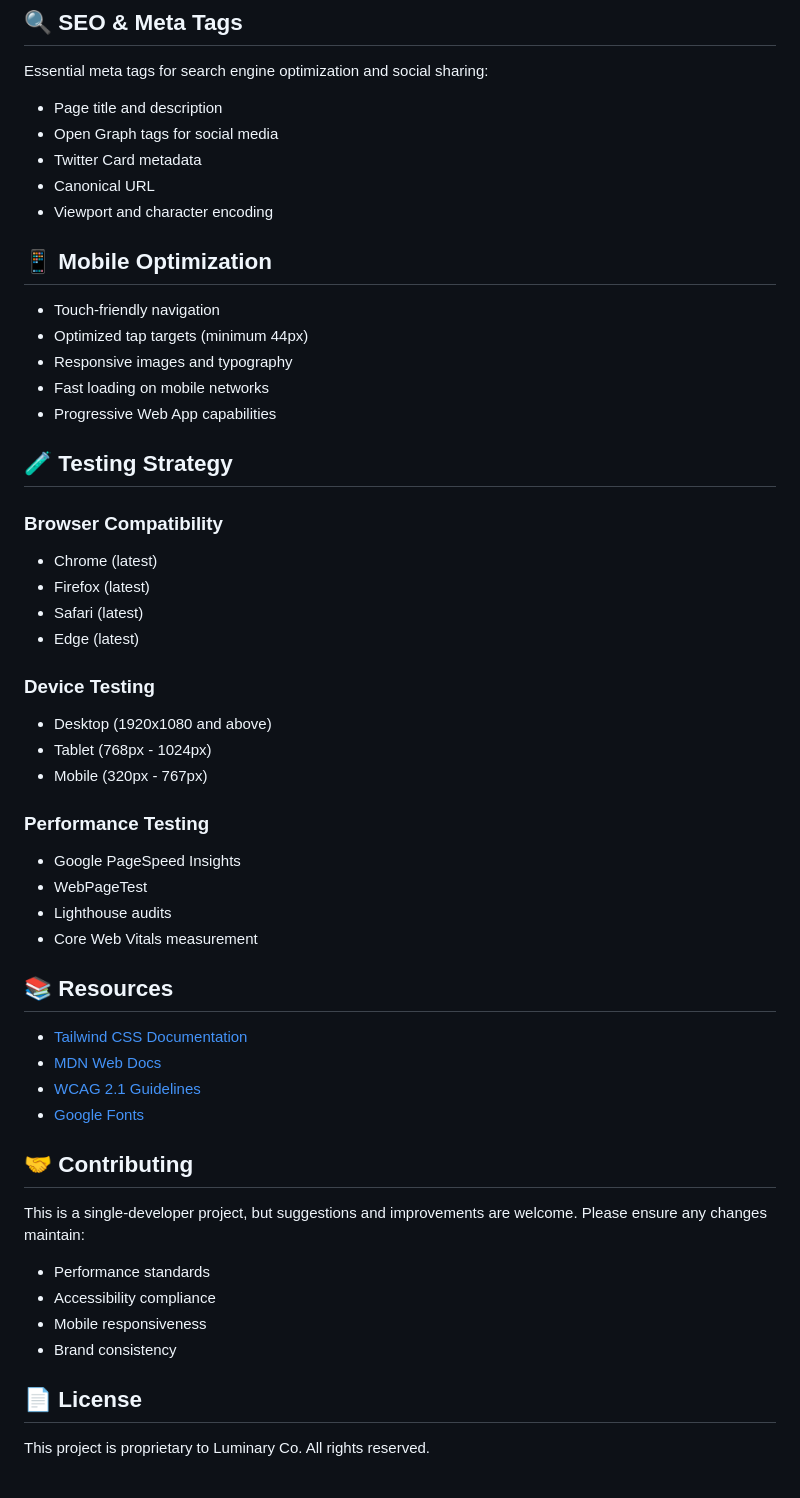
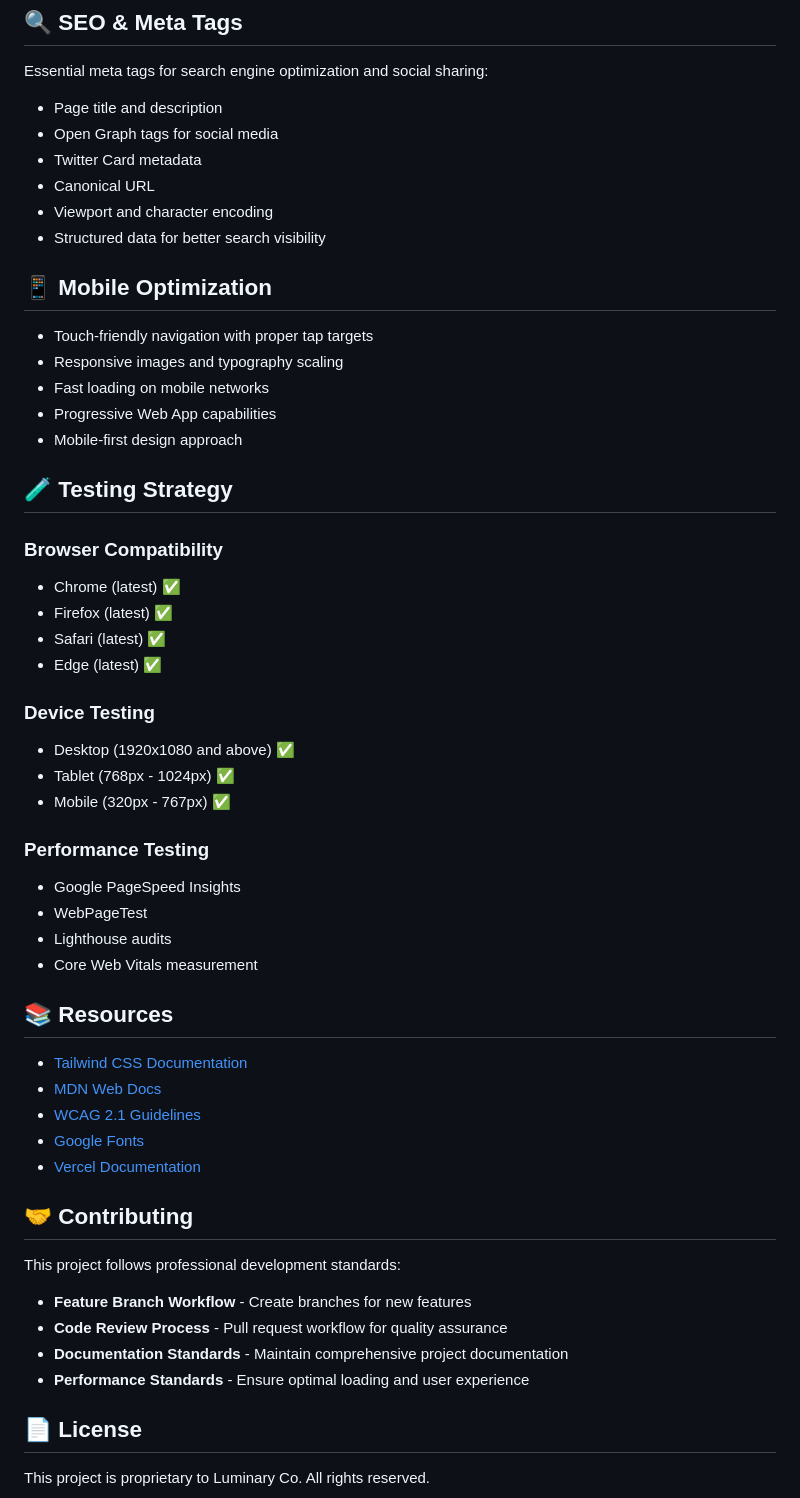
Before and after one commit to majimba/marketing-website, a Markdown page: README.md, the part around the change printed below. GitHub-like rendering.

```diff
--- a/README.md
+++ b/README.md
@@ -139,29 +168,30 @@ Essential meta tags for search engine optimization and social sharing:
 - Twitter Card metadata
 - Canonical URL
 - Viewport and character encoding
+- Structured data for better search visibility
 
 ## 📱 Mobile Optimization
 
-- Touch-friendly navigation
-- Optimized tap targets (minimum 44px)
-- Responsive images and typography
+- Touch-friendly navigation with proper tap targets
+- Responsive images and typography scaling
 - Fast loading on mobile networks
 - Progressive Web App capabilities
+- Mobile-first design approach
 
 ## 🧪 Testing Strategy
 
-### Browser Compatibility
-- Chrome (latest)
-- Firefox (latest)
-- Safari (latest)
-- Edge (latest)
+### **Browser Compatibility**
+- Chrome (latest) ✅
+- Firefox (latest) ✅
+- Safari (latest) ✅
+- Edge (latest) ✅
 
-### Device Testing
-- Desktop (1920x1080 and above)
-- Tablet (768px - 1024px)
-- Mobile (320px - 767px)
+### **Device Testing**
+- Desktop (1920x1080 and above) ✅
+- Tablet (768px - 1024px) ✅
+- Mobile (320px - 767px) ✅
 
-### Performance Testing
+### **Performance Testing**
 - Google PageSpeed Insights
 - WebPageTest
 - Lighthouse audits
@@ -173,14 +203,15 @@ Essential meta tags for search engine optimization and social sharing:
 - [MDN Web Docs](https://developer.mozilla.org/)
 - [WCAG 2.1 Guidelines](https://www.w3.org/WAI/WCAG21/quickref/)
 - [Google Fonts](https://fonts.google.com/)
+- [Vercel Documentation](https://vercel.com/docs)
 
 ## 🤝 Contributing
 
-This is a single-developer project, but suggestions and improvements are welcome. Please ensure any changes maintain:
-- Performance standards
-- Accessibility compliance
-- Mobile responsiveness
-- Brand consistency
+This project follows professional development standards:
+- **Feature Branch Workflow** - Create branches for new features
+- **Code Review Process** - Pull request workflow for quality assurance
+- **Documentation Standards** - Maintain comprehensive project documentation
+- **Performance Standards** - Ensure optimal loading and user experience
 
 ## 📄 License
 
```
Also changed, not shown: other parts of README.md (+85 -56 lines).
